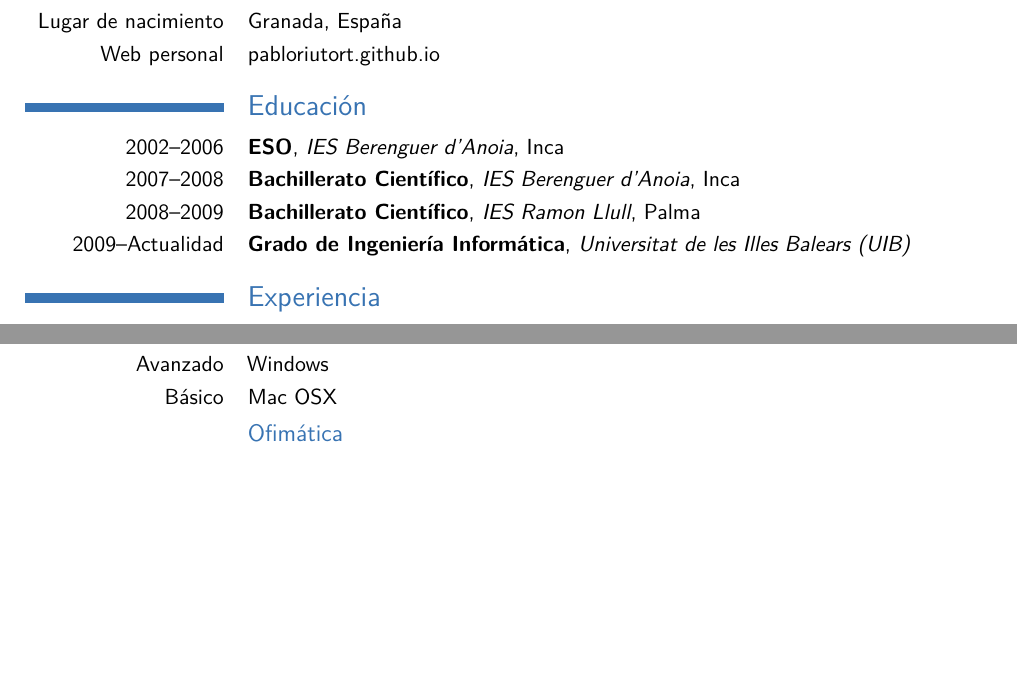
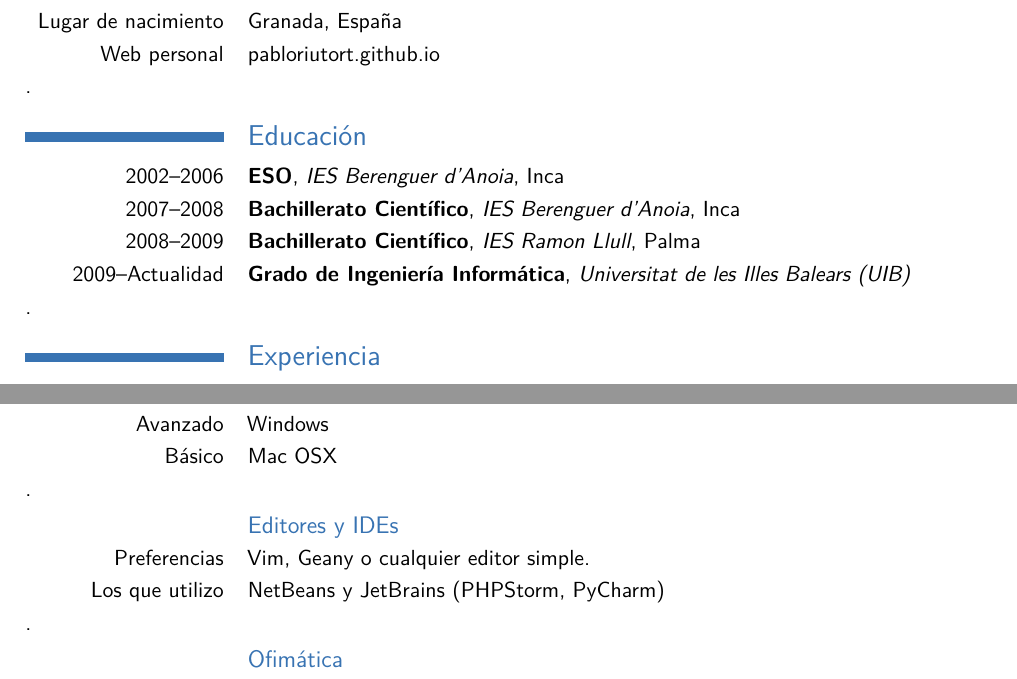
Before and after one commit to gitter-badger/pabloriutort.github.io, a LaTeX CV (CV/CV.tex): two parts of pages 1 and 2 of 2, joined at a grey line, cut so that both start at the same text, the shorter picture padded with empty space. Compiled offline with pdfLaTeX; the source files are stored in an older character set and shown here as Unicode.

Commit message:
añade puntos al final de cada sección para hacer un salto de línea

```diff
--- a/CV/CV.tex
+++ b/CV/CV.tex
@@ -43,13 +43,13 @@
 \cvitem{Correo electrónico}{pablo.riutort@gmail.com}{}{}{}{}
 \cvitem{Fecha de nacimiento}{25 de Julio de 1990}{}{}{}{}
 \cvitem{Lugar de nacimiento}{Granada, España}{}{}{}{}
-\cvitem{Web personal}{\href{http://pabloriutort.github.io/}{pabloriutort.github.io}}{}{}{}{}
+\cvitem{Web personal}{\href{http://pabloriutort.github.io/}{pabloriutort.github.io}}{}{}{}{}.
 
 \section{Educación}
 \cventry{2002--2006}{ESO}{IES Berenguer d'Anoia}{Inca}{}{}
 \cventry{2007--2008}{Bachillerato Científico}{IES Berenguer d'Anoia}{Inca}{}{}
 \cventry{2008--2009}{Bachillerato Científico}{IES Ramon Llull}{Palma}{}{}
-\cventry{2009--Actualidad}{Grado de Ingeniería Informática}{Universitat de les Illes Balears (UIB)}{}{}{}
+\cventry{2009--Actualidad}{Grado de Ingeniería Informática}{Universitat de les Illes Balears (UIB)}{}{}{}.
 
 \section{Experiencia}
 \cventry{04/2013}{Megathon}{\textsc{MICTT}, Parc Bit}{Competición de desarrollo de aplicaciones}{}{}
@@ -90,6 +90,10 @@
 \subsection{Sistemas Operativos}
 \cvitem{Favorito}{Linux}{}{}{}{}
 \cvitem{Avanzado}{Windows}{}{}{}{}
-\cvitem{Básico}{Mac OSX}{}{}{}{}
+\cvitem{Básico}{Mac OSX}{}{}{}{}.
+
+\subsection{Editores y IDEs}
+\cvitem{Preferencias}{Vim, Geany o cualquier editor simple.}
+\cvitem{Los que utilizo}{NetBeans y JetBrains (PHPStorm, PyCharm)}.
 
 \subsection{Ofimática}
```
Also changed, not shown: CV/CV.pdf, CV/CV.tex (10 more changed lines), 4 other files.
